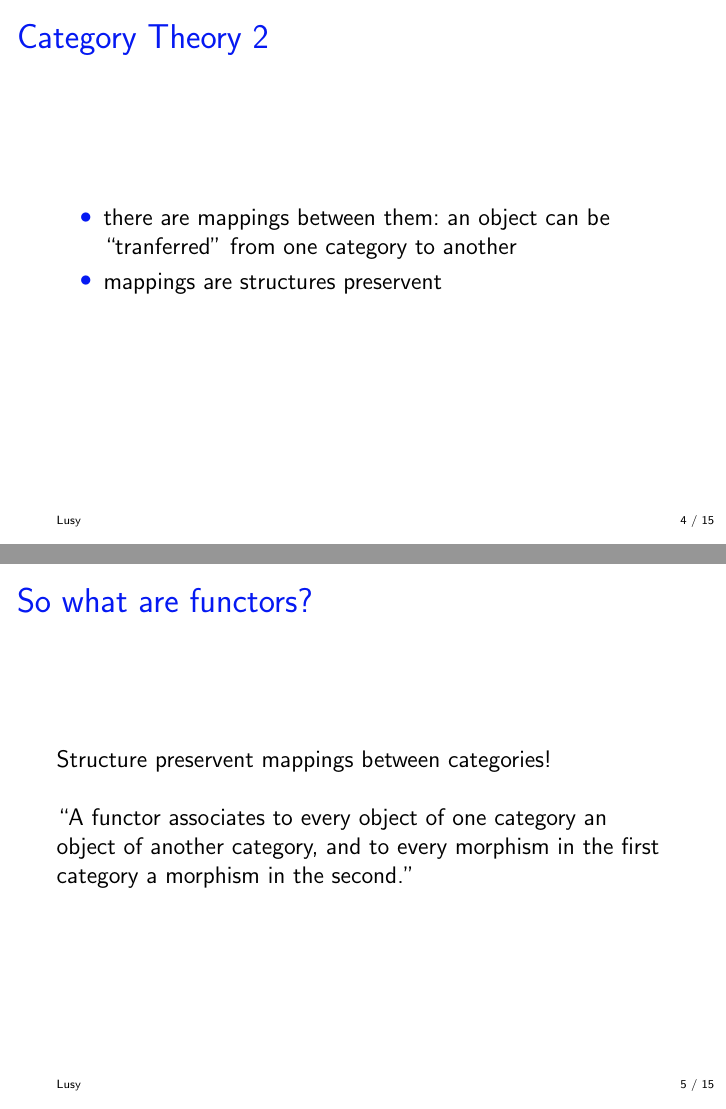
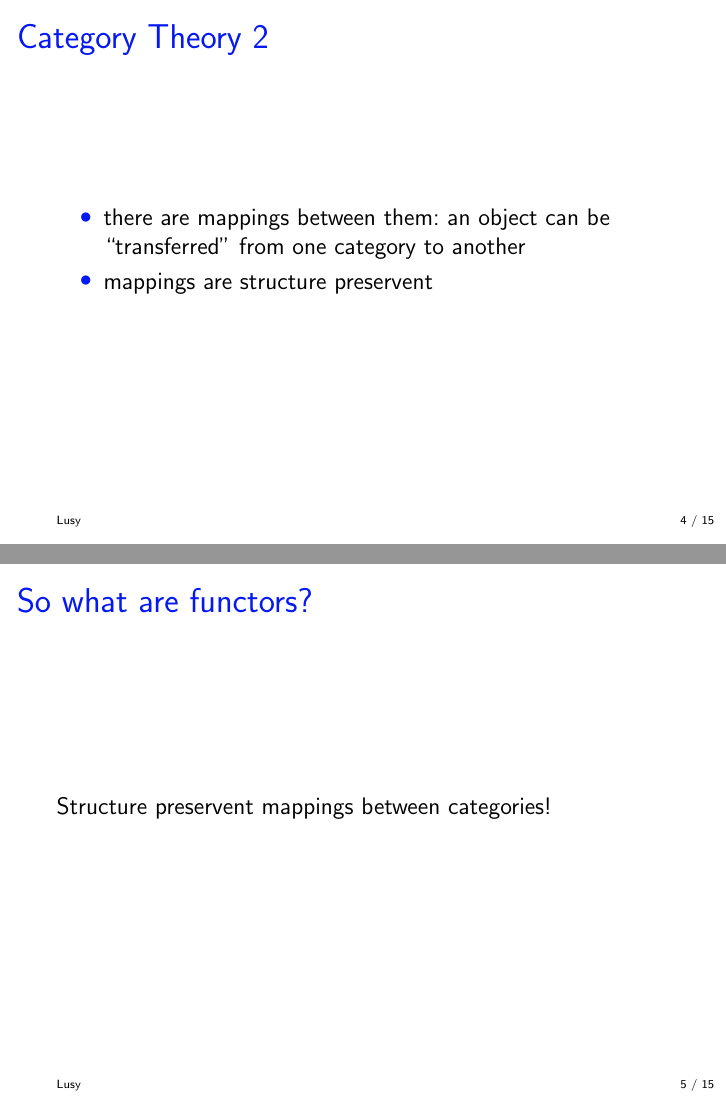
Before and after one commit to lusy/functorsTalk, LaTeX slides (presentation/talk.tex): pages 4 and 5 of 15, joined at a grey line. Compiled offline with pdfLaTeX.

Commit message:
final corrections

```diff
--- a/presentation/talk.tex
+++ b/presentation/talk.tex
@@ -126,8 +126,8 @@
 \begin{frame}
     \frametitle{Category Theory 2}
     \begin{itemize}
-        \item there are mappings between them: an object can be ``tranferred'' from one category to another
-        \item  mappings are structures preservent%: we can ``map'' our data to another category and do some operations on it (because it's easier in this one)
+        \item there are mappings between them: an object can be ``transferred'' from one category to another
+        \item  mappings are structure preservent
     \end{itemize}
 \end{frame}
 
@@ -135,9 +135,9 @@
 \begin{frame}
     \frametitle{So what are functors?}
     Structure preservent mappings between categories!
-    \newline
-    \newline
-    ``A functor associates to every object of one category an object of another category, and to every morphism in the first category a morphism in the second.''
+%    \newline
+%    \newline
+%    ``A functor associates to every object of one category an object of another category, and to every morphism in the first category a morphism in the second.''
 \end{frame}
 
 \begin{frame}
```
Also changed, not shown: presentation/talk.tex (10 more changed lines).
